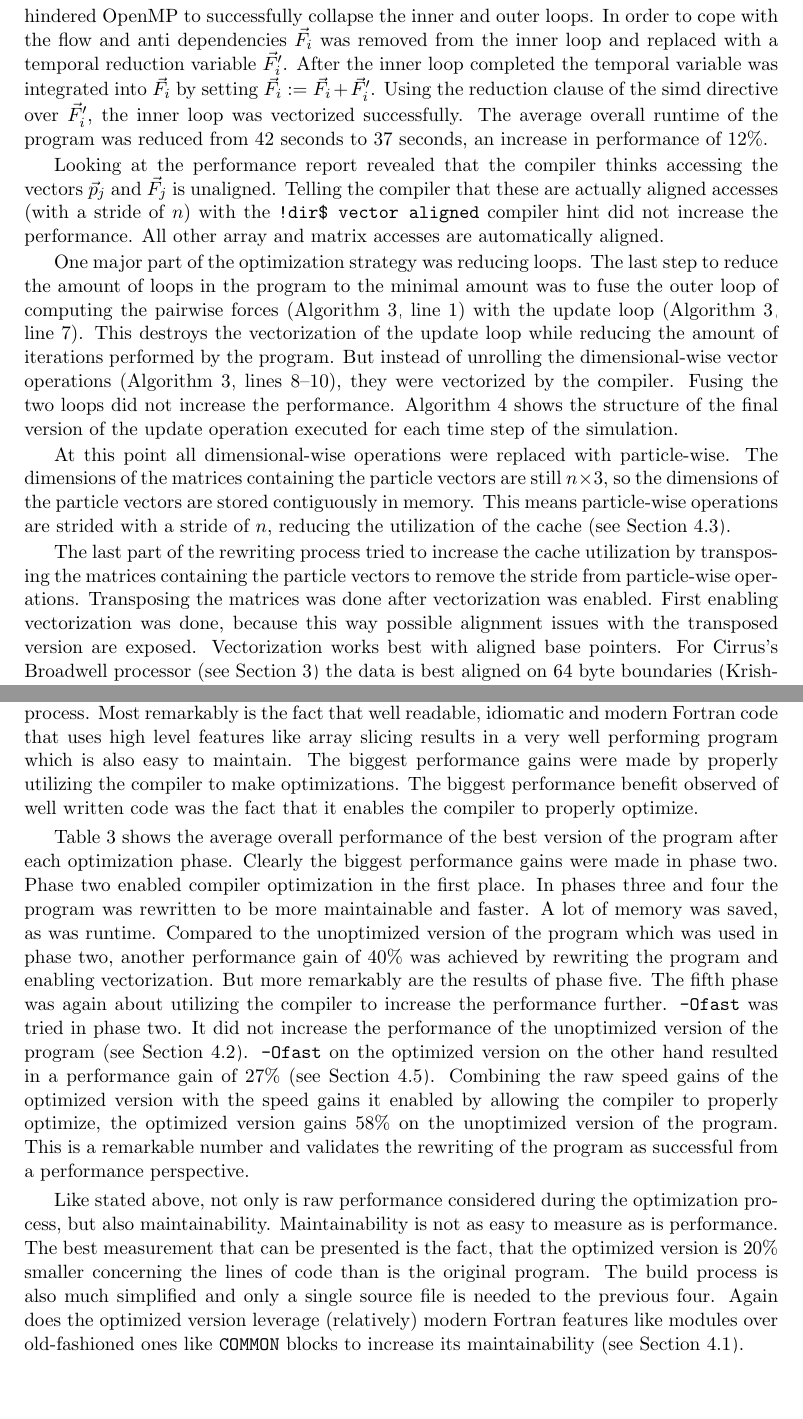
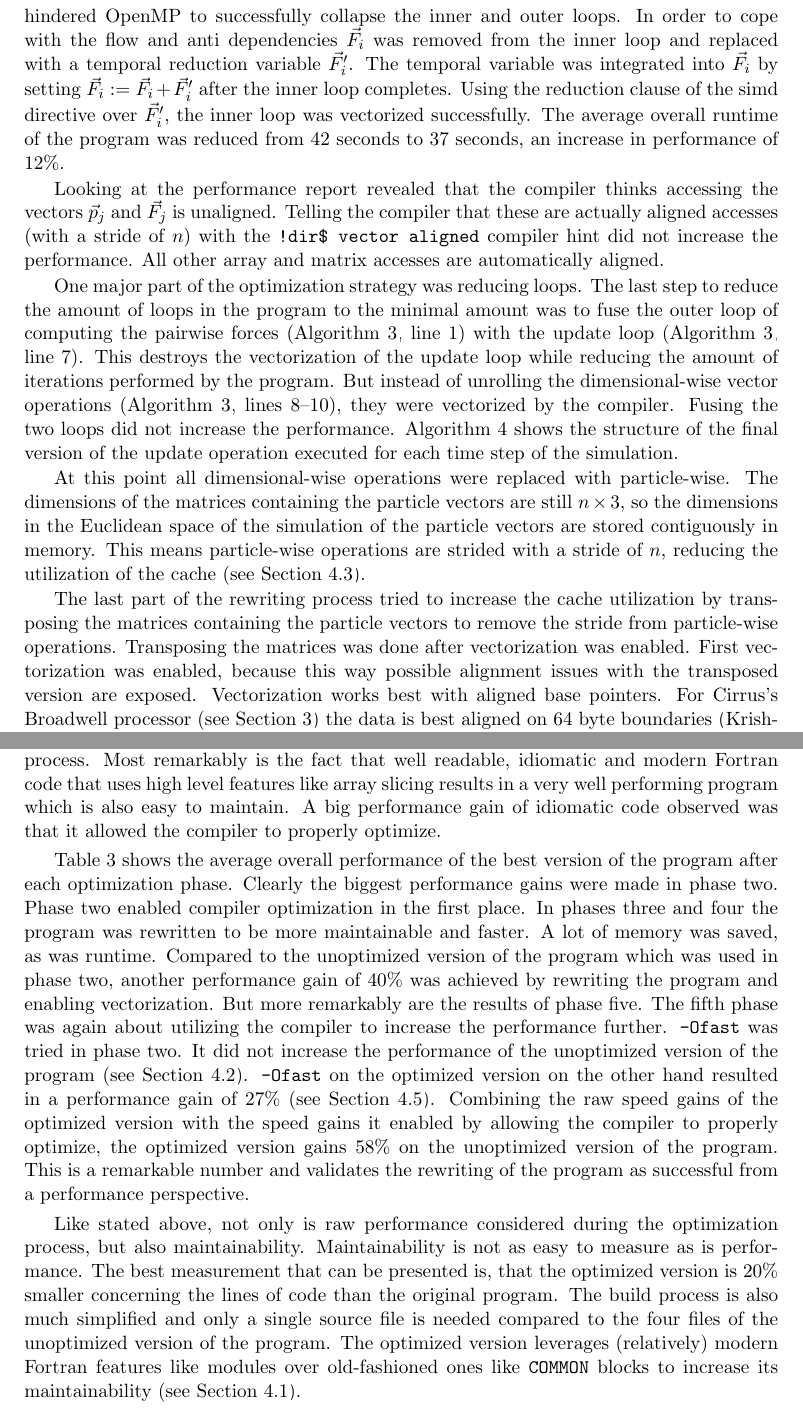
Before and after one commit to jofas/ppcw, a LaTeX paper (doc/ppcw.tex): two parts of pages 15 and 17 of 20, joined at a grey line, cut so that both start at the same text. Compiled offline with pdfLaTeX.

Commit message:
proof read finish

```diff
--- a/doc/ppcw.tex
+++ b/doc/ppcw.tex
@@ -1076,9 +1077,9 @@ loops.
 In order to cope with the flow and anti dependencies $\vec{F}_i$ was
 removed from the inner loop and replaced with a temporal reduction
 variable $\vec{F}^\prime_i$.
-After the inner loop completed the temporal variable was integrated
-into $\vec{F}_i$ by setting
-$\vec{F}_i := \vec{F}_i + \vec{F}^\prime_i$.
+The temporal variable was integrated into $\vec{F}_i$ by setting
+$\vec{F}_i := \vec{F}_i + \vec{F}^\prime_i$ after the inner loop
+completes.
 Using the reduction clause of the simd directive over
 $\vec{F}^\prime_i$, the inner loop was vectorized successfully.
 The average overall runtime of the program was reduced from 42 seconds
@@ -1108,8 +1109,8 @@ the update operation executed for each time step of the simulation.
 At this point all dimensional-wise operations were replaced with
 particle-wise.
 The dimensions of the matrices containing the particle vectors are
-still $n \times 3$, so the dimensions of the particle vectors are
-stored contiguously in memory.
+still $n \times 3$, so the dimensions in the Euclidean space of the
+simulation of the particle vectors are stored contiguously in memory.
 This means particle-wise operations are strided with a stride of $n$,
 reducing the utilization of the cache (see Section~\ref{subsec:p3}).
 
@@ -1117,7 +1118,7 @@ The last part of the rewriting process tried to increase the cache
 utilization by transposing the matrices containing the particle
 vectors to remove the stride from particle-wise operations.
 Transposing the matrices was done after vectorization was enabled.
-First enabling vectorization was done, because this way possible
+First vectorization was enabled, because this way possible
 alignment issues with the transposed version are exposed.
 Vectorization works best with aligned base pointers.
 For Cirrus's Broadwell processor (see Section~\ref{sec:setup}) the
@@ -1258,10 +1259,8 @@ the optimization process.
 Most remarkably is the fact that well readable, idiomatic and modern
 Fortran code that uses high level features like array slicing results
 in a very well performing program which is also easy to maintain.
-The biggest performance gains were made by properly utilizing the
-compiler to make optimizations.
-The biggest performance benefit observed of well written code
-was the fact that it enables the compiler to properly optimize.
+A big performance gain of idiomatic code observed was that it
+allowed the compiler to properly optimize.
 
 Table~\ref{tab:discussion} shows the average overall performance of
 the best version of the program after each optimization phase.
@@ -1291,12 +1290,13 @@ as successful from a performance perspective.
 Like stated above, not only is raw performance considered during the
 optimization process, but also maintainability.
 Maintainability is not as easy to measure as is performance.
-The best measurement that can be presented is the fact, that the
+The best measurement that can be presented is, that the
 optimized version is 20\% smaller concerning the lines of code than
-is the original program.
+the original program.
 The build process is also much simplified and only a single source
-file is needed to the previous four.
-Again does the optimized version leverage (relatively) modern Fortran
+file is needed compared to the four files of the unoptimized version
+of the program.
+The optimized version leverages (relatively) modern Fortran
 features like modules over old-fashioned ones like \texttt{COMMON}
 blocks to increase its maintainability (see Section~\ref{subsec:p1}).
 
```
Also changed, not shown: doc/ppcw.pdf, doc/ppcw.tex (11 more changed lines).
